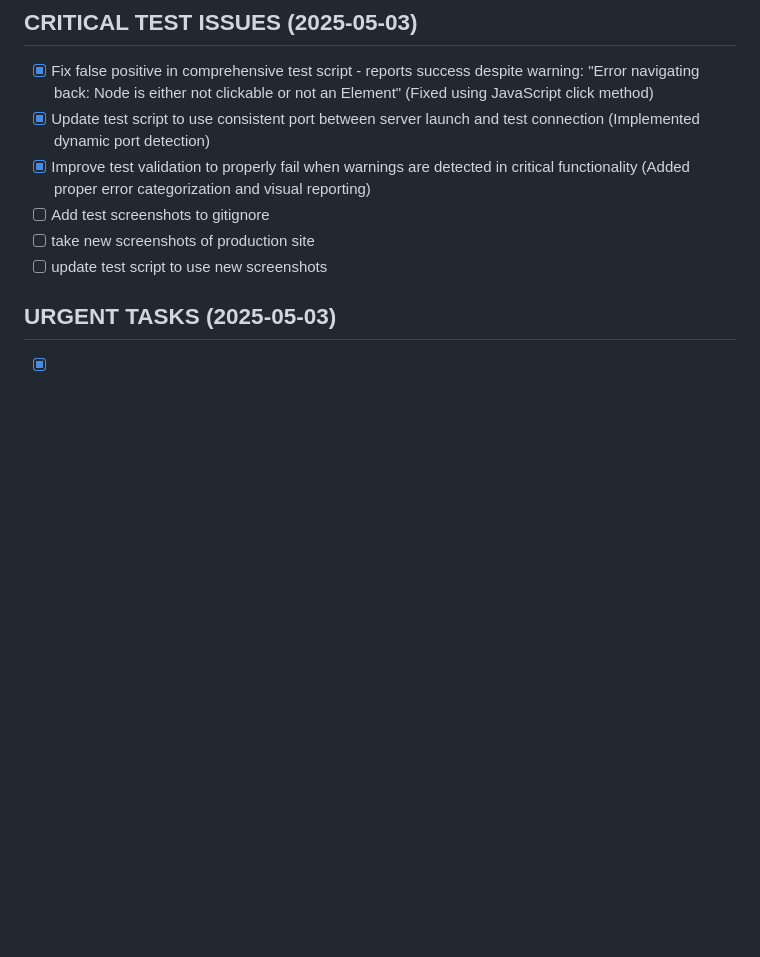
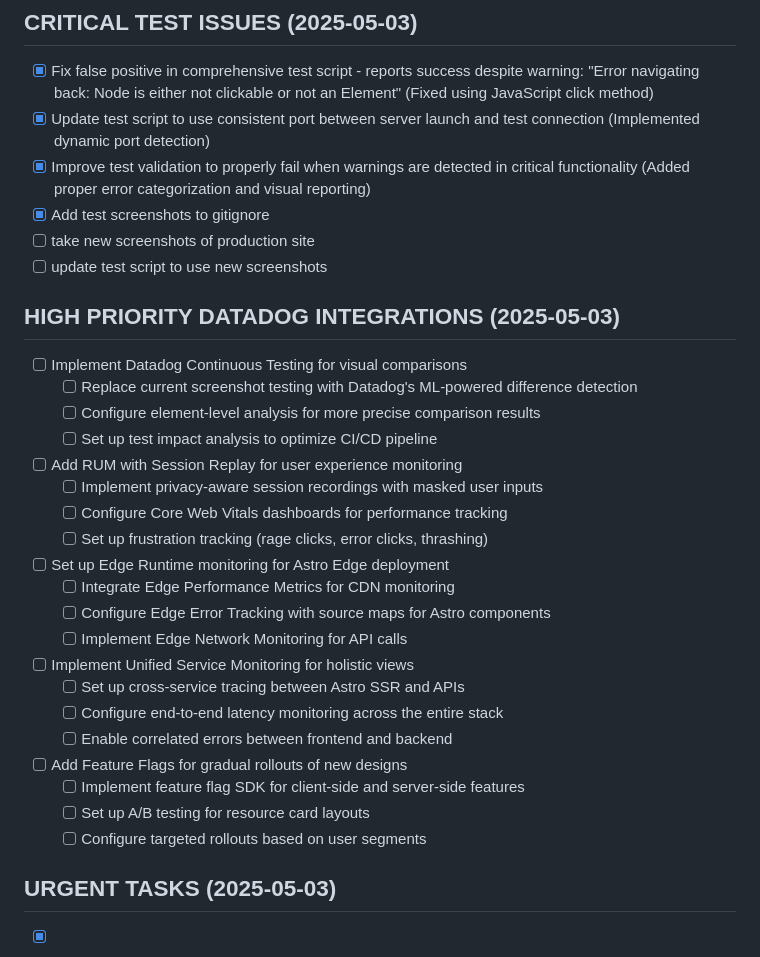
Before and after one commit to ryanmaclean/ai-tools-experiments, a Markdown page: TODO.md, the part around the change. GitHub-like rendering; blank space fills up the shorter version.

Commit message:
Add high-priority Datadog integrations to TODO list

```diff
--- a/TODO.md
+++ b/TODO.md
@@ -5,9 +5,32 @@
 - [x] Fix false positive in comprehensive test script - reports success despite warning: "Error navigating back: Node is either not clickable or not an Element" (Fixed using JavaScript click method)
 - [x] Update test script to use consistent port between server launch and test connection (Implemented dynamic port detection)
 - [x] Improve test validation to properly fail when warnings are detected in critical functionality (Added proper error categorization and visual reporting)
-- [ ] Add test screenshots to gitignore
+- [x] Add test screenshots to gitignore
 - [ ] take new screenshots of production site
 - [ ] update test script to use new screenshots
+
+## HIGH PRIORITY DATADOG INTEGRATIONS (2025-05-03)
+
+- [ ] Implement Datadog Continuous Testing for visual comparisons
+  - [ ] Replace current screenshot testing with Datadog's ML-powered difference detection
+  - [ ] Configure element-level analysis for more precise comparison results
+  - [ ] Set up test impact analysis to optimize CI/CD pipeline
+- [ ] Add RUM with Session Replay for user experience monitoring
+  - [ ] Implement privacy-aware session recordings with masked user inputs
+  - [ ] Configure Core Web Vitals dashboards for performance tracking
+  - [ ] Set up frustration tracking (rage clicks, error clicks, thrashing)
+- [ ] Set up Edge Runtime monitoring for Astro Edge deployment
+  - [ ] Integrate Edge Performance Metrics for CDN monitoring
+  - [ ] Configure Edge Error Tracking with source maps for Astro components
+  - [ ] Implement Edge Network Monitoring for API calls
+- [ ] Implement Unified Service Monitoring for holistic views
+  - [ ] Set up cross-service tracing between Astro SSR and APIs
+  - [ ] Configure end-to-end latency monitoring across the entire stack
+  - [ ] Enable correlated errors between frontend and backend
+- [ ] Add Feature Flags for gradual rollouts of new designs
+  - [ ] Implement feature flag SDK for client-side and server-side features
+  - [ ] Set up A/B testing for resource card layouts
+  - [ ] Configure targeted rollouts based on user segments
 
 ## URGENT TASKS (2025-05-03)
 
```
